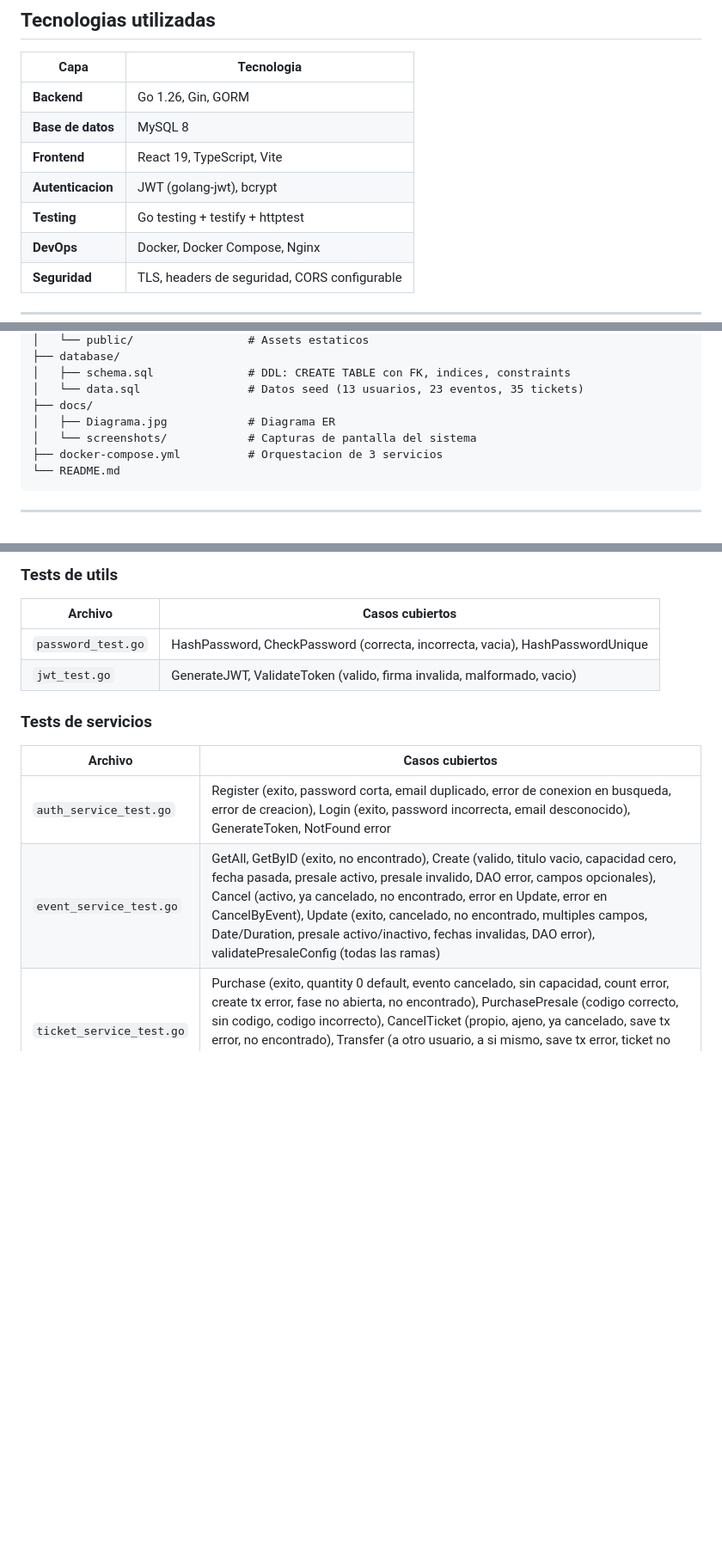
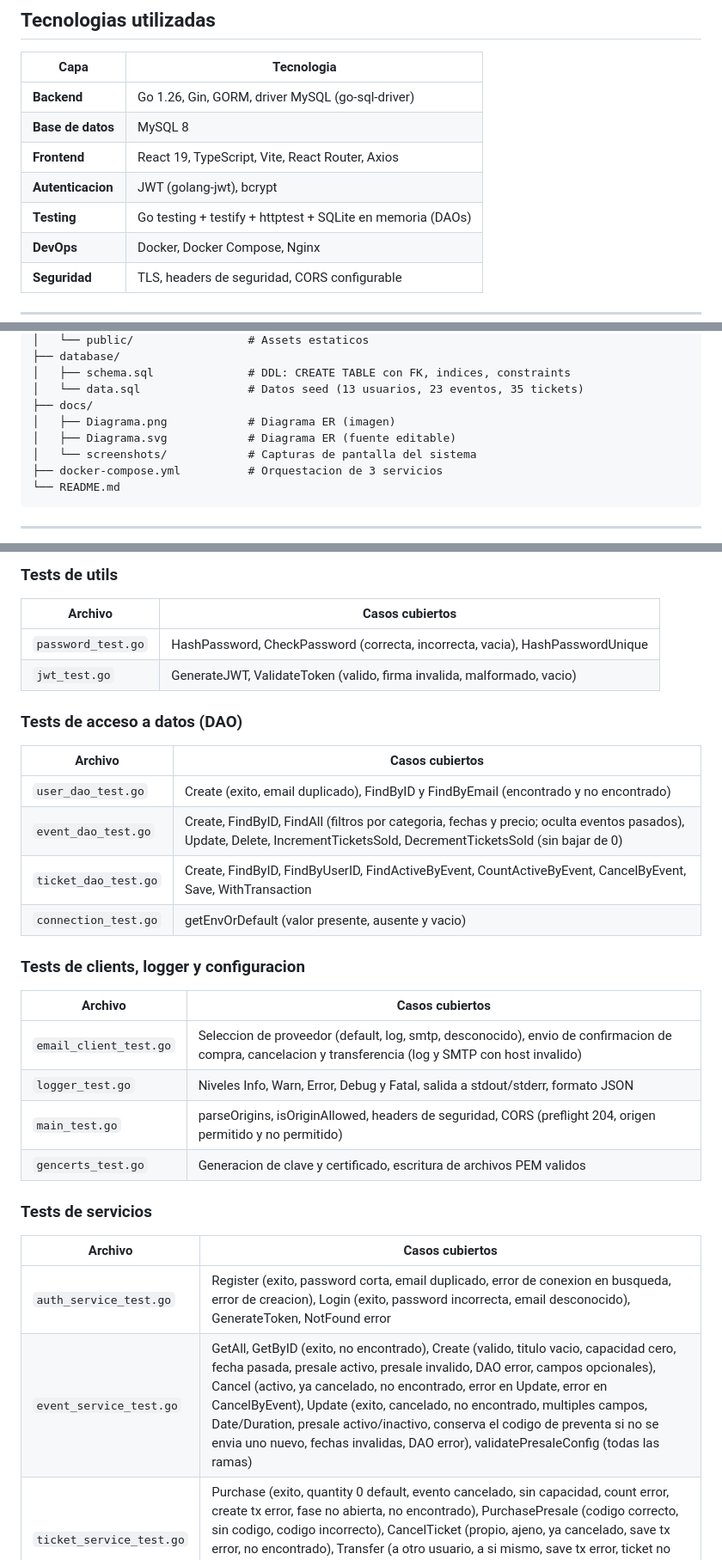
Before and after one commit to mariavlindonc/soft-dev-project, a Markdown page: README.md, 3 parts joined by grey strips. Shown at 86% size. GitHub-like rendering; blank space fills up the shorter version.

```diff
--- a/README.md
+++ b/README.md
@@ -27,11 +27,11 @@ El usuario ingresa al sitio, explora el catalogo de eventos con filtros por cate
 
 | Capa              | Tecnologia                                    |
 | ----------------- | --------------------------------------------- |
-| **Backend**       | Go 1.26, Gin, GORM                            |
+| **Backend**       | Go 1.26, Gin, GORM, driver MySQL (go-sql-driver) |
 | **Base de datos** | MySQL 8                                       |
-| **Frontend**      | React 19, TypeScript, Vite                    |
+| **Frontend**      | React 19, TypeScript, Vite, React Router, Axios |
 | **Autenticacion** | JWT (golang-jwt), bcrypt                      |
-| **Testing**       | Go testing + testify + httptest               |
+| **Testing**       | Go testing + testify + httptest + SQLite en memoria (DAOs) |
 | **DevOps**        | Docker, Docker Compose, Nginx                 |
 | **Seguridad**     | TLS, headers de seguridad, CORS configurable  |
 
@@ -143,7 +160,8 @@ soft-dev-project/
 │   ├── schema.sql              # DDL: CREATE TABLE con FK, indices, constraints
 │   └── data.sql                # Datos seed (13 usuarios, 23 eventos, 35 tickets)
 ├── docs/
-│   ├── Diagrama.jpg            # Diagrama ER
+│   ├── Diagrama.png            # Diagrama ER (imagen)
+│   ├── Diagrama.svg            # Diagrama ER (fuente editable)
 │   └── screenshots/            # Capturas de pantalla del sistema
 ├── docker-compose.yml          # Orquestacion de 3 servicios
 └── README.md
@@ -296,12 +348,30 @@ docker-compose exec backend go test ./... -v -cover
 | `password_test.go` | HashPassword, CheckPassword (correcta, incorrecta, vacia), HashPasswordUnique |
 | `jwt_test.go`      | GenerateJWT, ValidateToken (valido, firma invalida, malformado, vacio)        |
 
+### Tests de acceso a datos (DAO)
+
+| Archivo              | Casos cubiertos                                                                                                   |
+| -------------------- | ----------------------------------------------------------------------------------------------------------------- |
+| `user_dao_test.go`   | Create (exito, email duplicado), FindByID y FindByEmail (encontrado y no encontrado)                              |
+| `event_dao_test.go`  | Create, FindByID, FindAll (filtros por categoria, fechas y precio; oculta eventos pasados), Update, Delete, IncrementTicketsSold, DecrementTicketsSold (sin bajar de 0) |
+| `ticket_dao_test.go` | Create, FindByID, FindByUserID, FindActiveByEvent, CountActiveByEvent, CancelByEvent, Save, WithTransaction       |
+| `connection_test.go` | getEnvOrDefault (valor presente, ausente y vacio)                                                                 |
+
+### Tests de clients, logger y configuracion
+
+| Archivo                      | Casos cubiertos                                                                                              |
+| ---------------------------- | ------------------------------------------------------------------------------------------------------------ |
+| `email_client_test.go`       | Seleccion de proveedor (default, log, smtp, desconocido), envio de confirmacion de compra, cancelacion y transferencia (log y SMTP con host invalido) |
+| `logger_test.go`             | Niveles Info, Warn, Error, Debug y Fatal, salida a stdout/stderr, formato JSON                                |
+| `main_test.go`               | parseOrigins, isOriginAllowed, headers de seguridad, CORS (preflight 204, origen permitido y no permitido)    |
+| `gencerts_test.go`           | Generacion de clave y certificado, escritura de archivos PEM validos                                          |
+
 ### Tests de servicios
 
 | Archivo                  | Casos cubiertos                                                                                                                                                                                                                                                                      |
 | ------------------------ | ------------------------------------------------------------------------------------------------------------------------------------------------------------------------------------------------------------------------------------------------------------------------------------ |
 | `auth_service_test.go`   | Register (exito, password corta, email duplicado, error de conexion en busqueda, error de creacion), Login (exito, password incorrecta, email desconocido), GenerateToken, NotFound error                                                                                            |
-| `event_service_test.go`  | GetAll, GetByID (exito, no encontrado), Create (valido, titulo vacio, capacidad cero, fecha pasada, presale activo, presale invalido, DAO error, campos opcionales), Cancel (activo, ya cancelado, no encontrado, error en Update, error en CancelByEvent), Update (exito, cancelado, no encontrado, multiples campos, Date/Duration, presale activo/inactivo, fechas invalidas, DAO error), validatePresaleConfig (todas las ramas) |
+| `event_service_test.go`  | GetAll, GetByID (exito, no encontrado), Create (valido, titulo vacio, capacidad cero, fecha pasada, presale activo, presale invalido, DAO error, campos opcionales), Cancel (activo, ya cancelado, no encontrado, error en Update, error en CancelByEvent), Update (exito, cancelado, no encontrado, multiples campos, Date/Duration, presale activo/inactivo, conserva el codigo de preventa si no se envia uno nuevo, fechas invalidas, DAO error), validatePresaleConfig (todas las ramas) |
 | `ticket_service_test.go` | Purchase (exito, quantity 0 default, evento cancelado, sin capacidad, count error, create tx error, fase no abierta, no encontrado), PurchasePresale (codigo correcto, sin codigo, codigo incorrecto), CancelTicket (propio, ajeno, ya cancelado, save tx error, no encontrado), Transfer (a otro usuario, a si mismo, save tx error, ticket no encontrado, no propio, ya cancelado, ya transferido, target no encontrado), GetByUser, emails (user/event not found, send fails), toTicketInfo |
 | `report_service_test.go` | GetEventReport (exito, no encontrado, count error, findActive error ignorado, capacity 0, findUser error ignorado), GetGlobalReport (exito, FindAll error, count error)                                                                                                            |
 
```
Also changed, not shown: other parts of README.md (+72 -21 lines), docs/Diagrama.jpg (deleted), docs/Diagrama.png (added), 1 other file.
